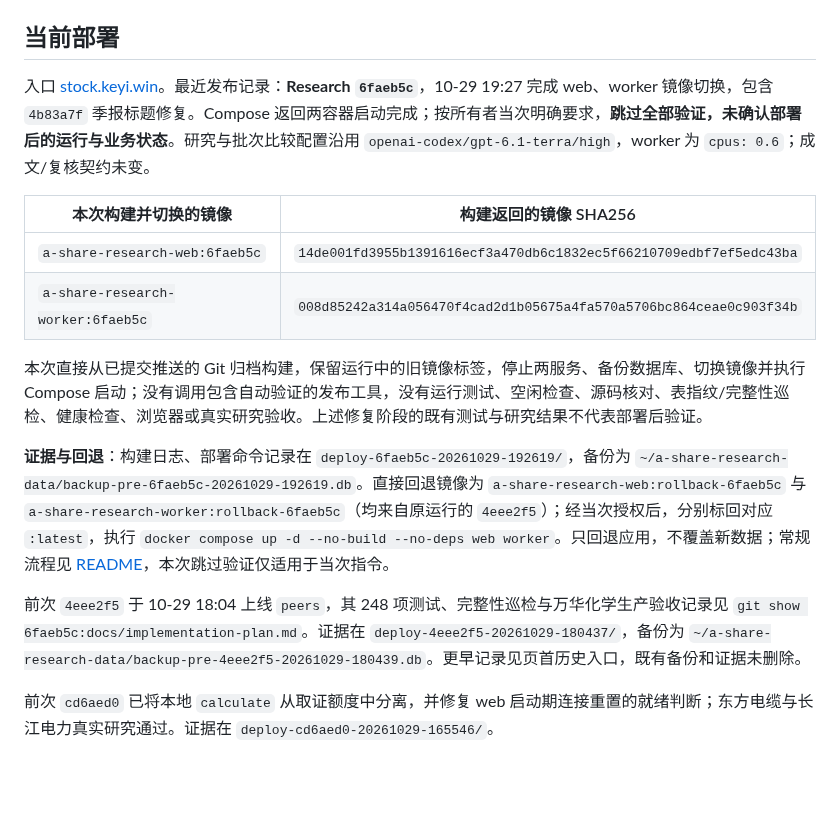
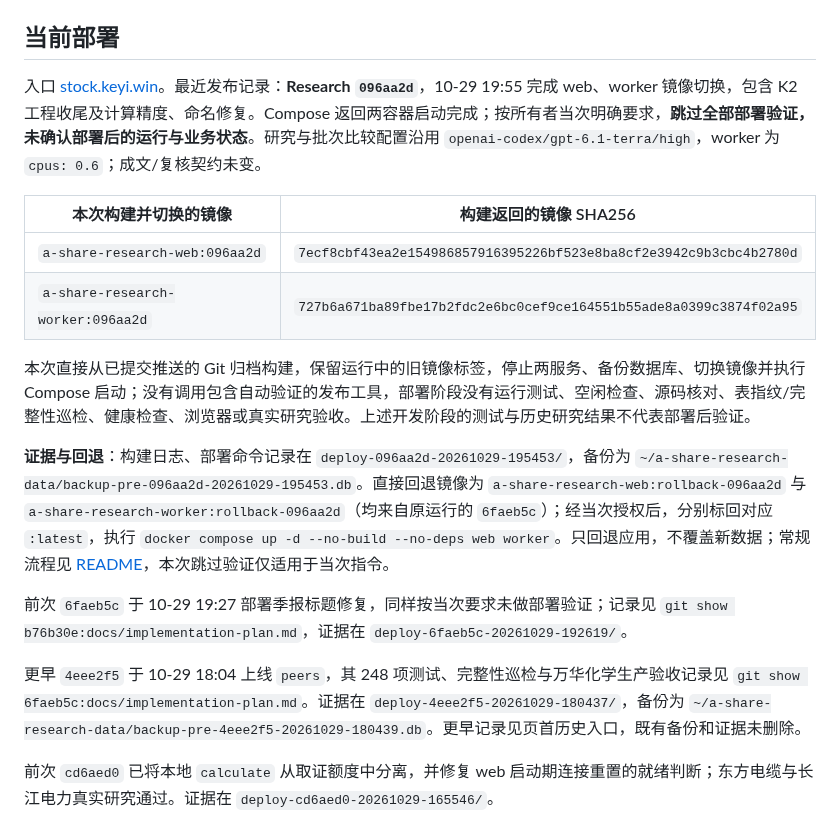
Before and after one commit to on195594/a-share-research, a Markdown page: docs/implementation-plan.md, the part around the change. Rendered like a GitHub page; blank space fills up the shorter version.

Commit message:
docs: record direct deployment of 096aa2d

```diff
--- a/docs/implementation-plan.md
+++ b/docs/implementation-plan.md
@@ -86,18 +86,20 @@ Research 与 Skills 的生产 CLI → 研究 → 网页读取、临时公告及
 
 ## 当前部署
 
-入口 [stock.keyi.win](https://stock.keyi.win)。最近发布记录：**Research `6faeb5c`**，10-29 19:27 完成 web、worker 镜像切换，包含 `4b83a7f` 季报标题修复。Compose 返回两容器启动完成；按所有者当次明确要求，**跳过全部验证，未确认部署后的运行与业务状态**。研究与批次比较配置沿用 `openai-codex/gpt-6.1-terra/high`，worker 为 `cpus: 0.6`；成文/复核契约未变。
+入口 [stock.keyi.win](https://stock.keyi.win)。最近发布记录：**Research `096aa2d`**，10-29 19:55 完成 web、worker 镜像切换，包含 K2 工程收尾及计算精度、命名修复。Compose 返回两容器启动完成；按所有者当次明确要求，**跳过全部部署验证，未确认部署后的运行与业务状态**。研究与批次比较配置沿用 `openai-codex/gpt-6.1-terra/high`，worker 为 `cpus: 0.6`；成文/复核契约未变。
 
 | 本次构建并切换的镜像 | 构建返回的镜像 SHA256 |
 |---|---|
-| `a-share-research-web:6faeb5c` | `14de001fd3955b1391616ecf3a470db6c1832ec5f66210709edbf7ef5edc43ba` |
-| `a-share-research-worker:6faeb5c` | `008d85242a314a056470f4cad2d1b05675a4fa570a5706bc864ceae0c903f34b` |
+| `a-share-research-web:096aa2d` | `7ecf8cbf43ea2e154986857916395226bf523e8ba8cf2e3942c9b3cbc4b2780d` |
+| `a-share-research-worker:096aa2d` | `727b6a671ba89fbe17b2fdc2e6bc0cef9ce164551b55ade8a0399c3874f02a95` |
 
-本次直接从已提交推送的 Git 归档构建，保留运行中的旧镜像标签，停止两服务、备份数据库、切换镜像并执行 Compose 启动；没有调用包含自动验证的发布工具，没有运行测试、空闲检查、源码核对、表指纹/完整性巡检、健康检查、浏览器或真实研究验收。上述修复阶段的既有测试与研究结果不代表部署后验证。
+本次直接从已提交推送的 Git 归档构建，保留运行中的旧镜像标签，停止两服务、备份数据库、切换镜像并执行 Compose 启动；没有调用包含自动验证的发布工具，部署阶段没有运行测试、空闲检查、源码核对、表指纹/完整性巡检、健康检查、浏览器或真实研究验收。上述开发阶段的测试与历史研究结果不代表部署后验证。
 
-**证据与回退**：构建日志、部署命令记录在 `deploy-6faeb5c-20261029-192619/`，备份为 `~/a-share-research-data/backup-pre-6faeb5c-20261029-192619.db`。直接回退镜像为 `a-share-research-web:rollback-6faeb5c` 与 `a-share-research-worker:rollback-6faeb5c`（均来自原运行的 `4eee2f5`）；经当次授权后，分别标回对应 `:latest`，执行 `docker compose up -d --no-build --no-deps web worker`。只回退应用，不覆盖新数据；常规流程见 [README](../README.md#部署)，本次跳过验证仅适用于当次指令。
+**证据与回退**：构建日志、部署命令记录在 `deploy-096aa2d-20261029-195453/`，备份为 `~/a-share-research-data/backup-pre-096aa2d-20261029-195453.db`。直接回退镜像为 `a-share-research-web:rollback-096aa2d` 与 `a-share-research-worker:rollback-096aa2d`（均来自原运行的 `6faeb5c`）；经当次授权后，分别标回对应 `:latest`，执行 `docker compose up -d --no-build --no-deps web worker`。只回退应用，不覆盖新数据；常规流程见 [README](../README.md#部署)，本次跳过验证仅适用于当次指令。
 
-前次 `4eee2f5` 于 10-29 18:04 上线 `peers`，其 248 项测试、完整性巡检与万华化学生产验收记录见 `git show 6faeb5c:docs/implementation-plan.md`。证据在 `deploy-4eee2f5-20261029-180437/`，备份为 `~/a-share-research-data/backup-pre-4eee2f5-20261029-180439.db`。更早记录见页首历史入口，既有备份和证据未删除。
+前次 `6faeb5c` 于 10-29 19:27 部署季报标题修复，同样按当次要求未做部署验证；记录见 `git show b76b30e:docs/implementation-plan.md`，证据在 `deploy-6faeb5c-20261029-192619/`。
+
+更早 `4eee2f5` 于 10-29 18:04 上线 `peers`，其 248 项测试、完整性巡检与万华化学生产验收记录见 `git show 6faeb5c:docs/implementation-plan.md`。证据在 `deploy-4eee2f5-20261029-180437/`，备份为 `~/a-share-research-data/backup-pre-4eee2f5-20261029-180439.db`。更早记录见页首历史入口，既有备份和证据未删除。
 
 前次 `cd6aed0` 已将本地 `calculate` 从取证额度中分离，并修复 web 启动期连接重置的就绪判断；东方电缆与长江电力真实研究通过。证据在 `deploy-cd6aed0-20261029-165546/`。
 
```
